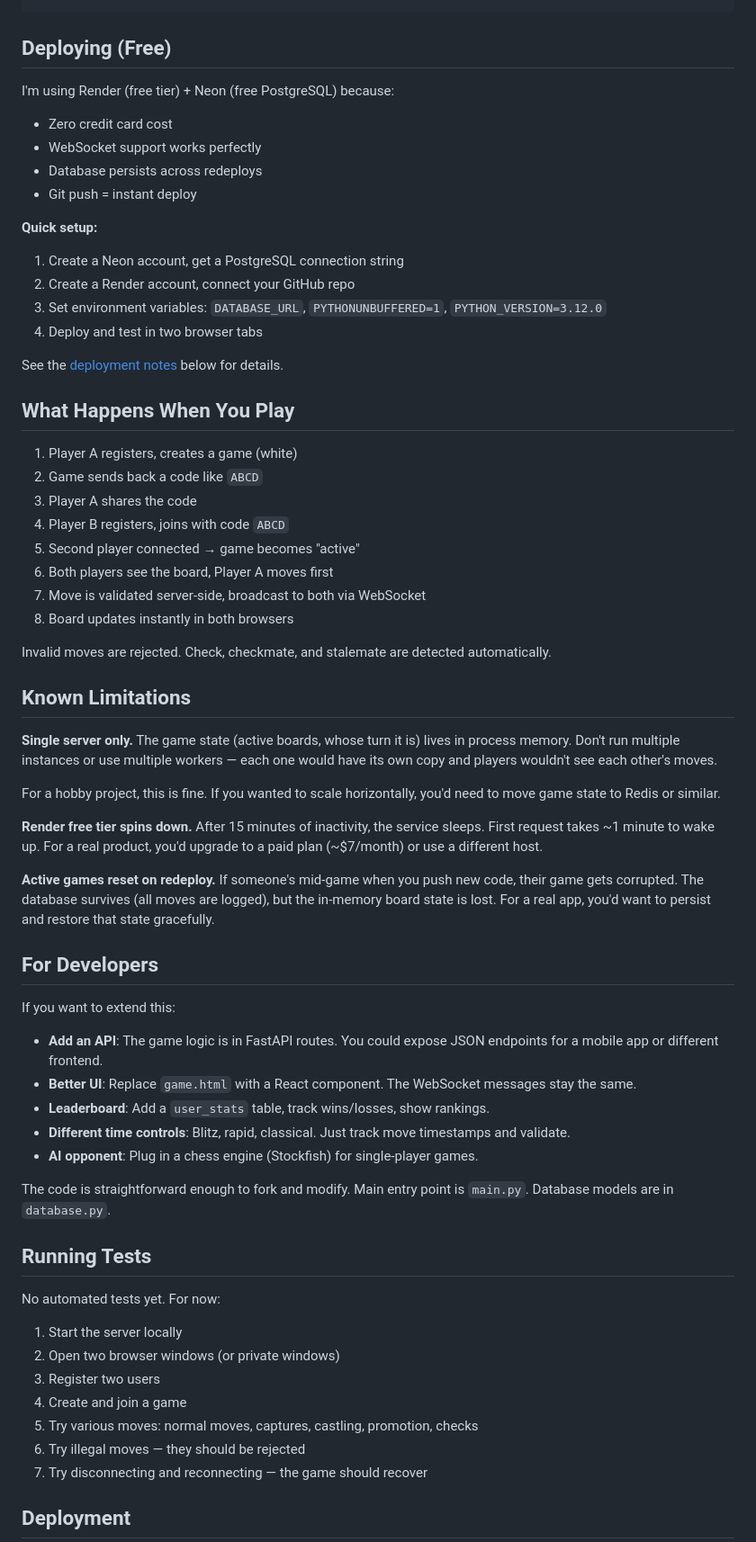
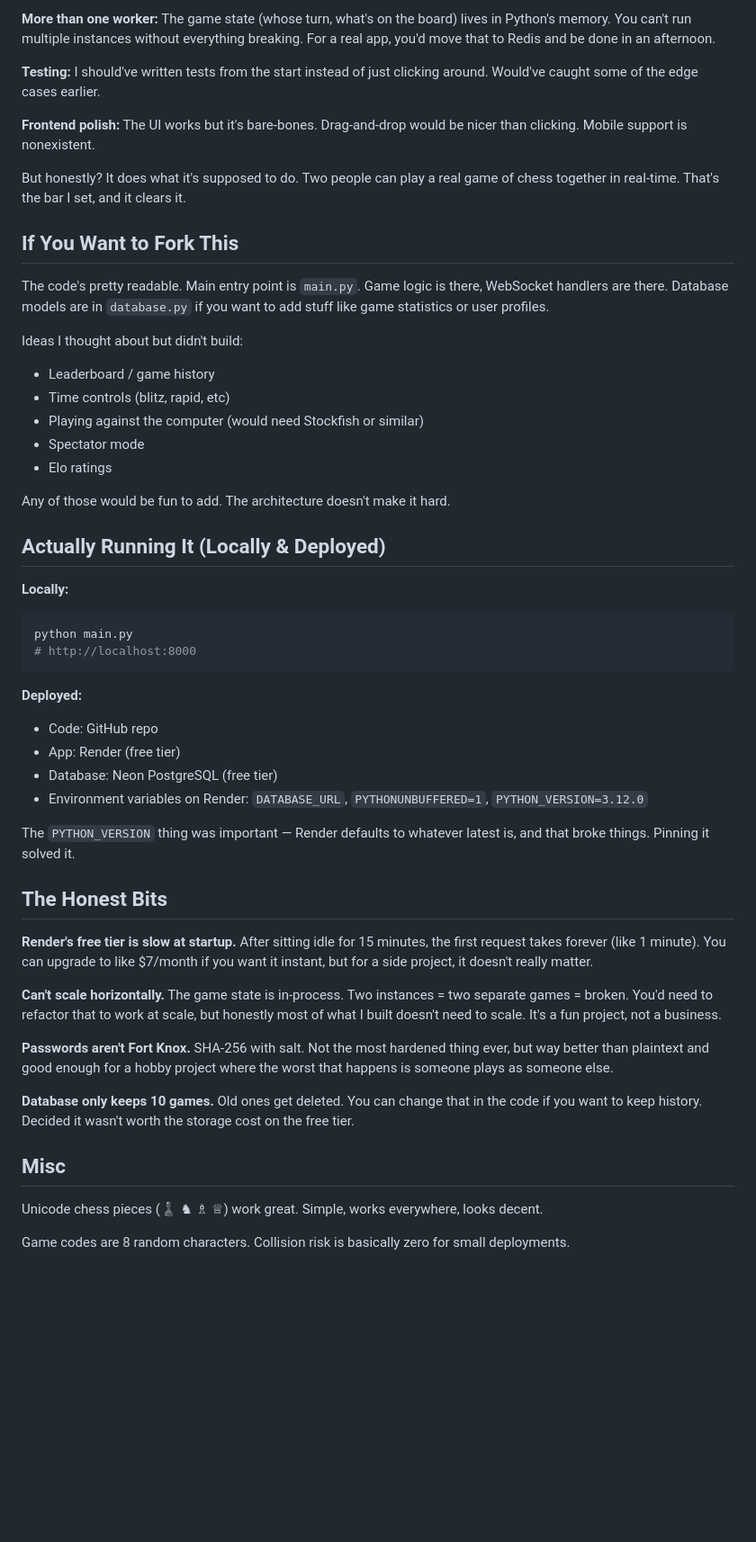
Before and after one commit to yadavar333/chess-game, a Markdown page: README.md, the part around one of its changes. Shown at 90% size. Drawn GitHub-style; blank space fills up the shorter version.

Commit message:
Rewrite README as personal journey, not a guide

````diff
--- a/README.md
+++ b/README.md
@@ -47,66 +69,53 @@ templates/
+**More than one worker:** The game state (whose turn, what's on the board) lives in Python's memory. You can't run multiple instances without everything breaking. For a real app, you'd move that to Redis and be done in an afternoon.
+
+**Testing:** I should've written tests from the start instead of just clicking around. Would've caught some of the edge cases earlier.
+
+**Frontend polish:** The UI works but it's bare-bones. Drag-and-drop would be nicer than clicking. Mobile support is nonexistent.
+
+But honestly? It does what it's supposed to do. Two people can play a real game of chess together in real-time. That's the bar I set, and it clears it.
+
+## If You Want to Fork This
+
+The code's pretty readable. Main entry point is `main.py`. Game logic is there, WebSocket handlers are there. Database models are in `database.py` if you want to add stuff like game statistics or user profiles.
+
+Ideas I thought about but didn't build:
+- Leaderboard / game history
+- Time controls (blitz, rapid, etc)
+- Playing against the computer (would need Stockfish or similar)
+- Spectator mode
+- Elo ratings
+
+Any of those would be fun to add. The architecture doesn't make it hard.
+
+## Actually Running It (Locally & Deployed)
+
+**Locally:**
+```bash
+python main.py
+# http://localhost:8000
 ```
 
-## Deploying (Free)
+**Deployed:**
+- Code: GitHub repo
+- App: Render (free tier)
+- Database: Neon PostgreSQL (free tier)
+- Environment variables on Render: `DATABASE_URL`, `PYTHONUNBUFFERED=1`, `PYTHON_VERSION=3.12.0`
 
-I'm using Render (free tier) + Neon (free PostgreSQL) because:
-- Zero credit card cost
-- WebSocket support works perfectly
-- Database persists across redeploys
-- Git push = instant deploy
+The `PYTHON_VERSION` thing was important — Render defaults to whatever latest is, and that broke things. Pinning it solved it.
 
-**Quick setup:**
-1. Create a Neon account, get a PostgreSQL connection string
-2. Create a Render account, connect your GitHub repo
-3. Set environment variables: `DATABASE_URL`, `PYTHONUNBUFFERED=1`, `PYTHON_VERSION=3.12.0`
-4. Deploy and test in two browser tabs
+## The Honest Bits
 
-See the [deployment notes](#deployment) below for details.
+**Render's free tier is slow at startup.** After sitting idle for 15 minutes, the first request takes forever (like 1 minute). You can upgrade to like $7/month if you want it instant, but for a side project, it doesn't really matter.
 
-## What Happens When You Play
+**Can't scale horizontally.** The game state is in-process. Two instances = two separate games = broken. You'd need to refactor that to work at scale, but honestly most of what I built doesn't need to scale. It's a fun project, not a business.
 
-1. Player A registers, creates a game (white)
-2. Game sends back a code like `ABCD`
-3. Player A shares the code
-4. Player B registers, joins with code `ABCD`
-5. Second player connected → game becomes "active"
-6. Both players see the board, Player A moves first
-7. Move is validated server-side, broadcast to both via WebSocket
-8. Board updates instantly in both browsers
+**Passwords aren't Fort Knox.** SHA-256 with salt. Not the most hardened thing ever, but way better than plaintext and good enough for a hobby project where the worst that happens is someone plays as someone else.
 
-Invalid moves are rejected. Check, checkmate, and stalemate are detected automatically.
+**Database only keeps 10 games.** Old ones get deleted. You can change that in the code if you want to keep history. Decided it wasn't worth the storage cost on the free tier.
 
-## Known Limitations
+## Misc
 
-**Single server only.** The game state (active boards, whose turn it is) lives in process memory. Don't run multiple instances or use multiple workers — each one would have its own copy and players wouldn't see each other's moves.
+Unicode chess pieces (♟ ♞ ♗ ♕) work great. Simple, works everywhere, looks decent.
 
-For a hobby project, this is fine. If you wanted to scale horizontally, you'd need to move game state to Redis or similar.
+Game codes are 8 random characters. Collision risk is basically zero for small deployments.
 
-**Render free tier spins down.** After 15 minutes of inactivity, the service sleeps. First request takes ~1 minute to wake up. For a real product, you'd upgrade to a paid plan (~$7/month) or use a different host.
-
-**Active games reset on redeploy.** If someone's mid-game when you push new code, their game gets corrupted. The database survives (all moves are logged), but the in-memory board state is lost. For a real app, you'd want to persist and restore that state gracefully.
-
-## For Developers
-
-If you want to extend this:
-
-- **Add an API**: The game logic is in FastAPI routes. You could expose JSON endpoints for a mobile app or different frontend.
-- **Better UI**: Replace `game.html` with a React component. The WebSocket messages stay the same.
-- **Leaderboard**: Add a `user_stats` table, track wins/losses, show rankings.
-- **Different time controls**: Blitz, rapid, classical. Just track move timestamps and validate.
-- **AI opponent**: Plug in a chess engine (Stockfish) for single-player games.
-
-The code is straightforward enough to fork and modify. Main entry point is `main.py`. Database models are in `database.py`.
-
-## Running Tests
-
-No automated tests yet. For now:
-1. Start the server locally
-2. Open two browser windows (or private windows)
-3. Register two users
-4. Create and join a game
-5. Try various moves: normal moves, captures, castling, promotion, checks
-6. Try illegal moves — they should be rejected
-7. Try disconnecting and reconnecting — the game should recover
-
-## Deployment
-
````
Also changed, not shown: other parts of README.md (+52 -95 lines).
